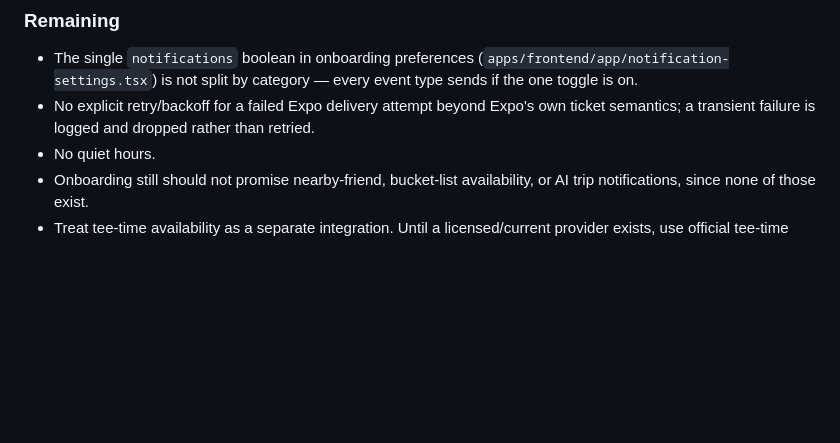
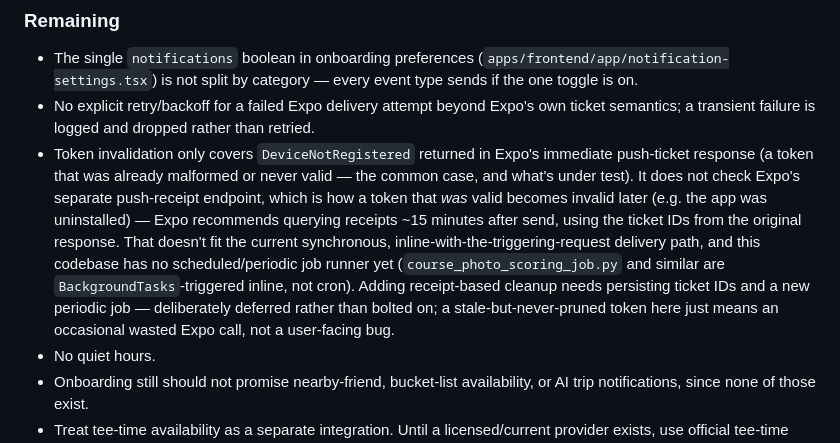
Before and after one commit to rokohli/golf_rank, a Markdown page: docs/product/next-features-handoff.md, the part around the change. GitHub-like rendering; blank space fills up the shorter version.

Commit message:
Document deferred Expo receipt-based token invalidation
Codex flagged that stale-token cleanup only checks the immediate push
ticket, not Expo's separate receipt endpoint (how a previously-valid
token becomes invalid later, e.g. an uninstalled app). Deliberately
scoped out of this PR -- receipts need to be queried ~15 minutes after
send using the original ticket IDs, which doesn't fit this delivery
path's synchronous model, and this codebase has no scheduled/periodic
job runner yet to build it on. Recorded as a follow-up rather than
silently dropped.

Co-Authored-By: Claude Sonnet 5 <noreply@anthropic.com>
Claude-Session: https://claude.ai/code/session_01Q8d5EAWUTJcCbUaQJWkpUe

```diff
--- a/docs/product/next-features-handoff.md
+++ b/docs/product/next-features-handoff.md
@@ -300,6 +300,7 @@ No further work identified here.
 
 - The single `notifications` boolean in onboarding preferences (`apps/frontend/app/notification-settings.tsx`) is not split by category — every event type sends if the one toggle is on.
 - No explicit retry/backoff for a failed Expo delivery attempt beyond Expo's own ticket semantics; a transient failure is logged and dropped rather than retried.
+- Token invalidation only covers `DeviceNotRegistered` returned in Expo's immediate push-ticket response (a token that was already malformed or never valid — the common case, and what's under test). It does not check Expo's separate push-receipt endpoint, which is how a token that *was* valid becomes invalid later (e.g. the app was uninstalled) — Expo recommends querying receipts ~15 minutes after send, using the ticket IDs from the original response. That doesn't fit the current synchronous, inline-with-the-triggering-request delivery path, and this codebase has no scheduled/periodic job runner yet (`course_photo_scoring_job.py` and similar are `BackgroundTasks`-triggered inline, not cron). Adding receipt-based cleanup needs persisting ticket IDs and a new periodic job — deliberately deferred rather than bolted on; a stale-but-never-pruned token here just means an occasional wasted Expo call, not a user-facing bug.
 - No quiet hours.
 - Onboarding still should not promise nearby-friend, bucket-list availability, or AI trip notifications, since none of those exist.
 - Treat tee-time availability as a separate integration. Until a licensed/current provider exists, use official tee-time deep links and never claim availability.
```
